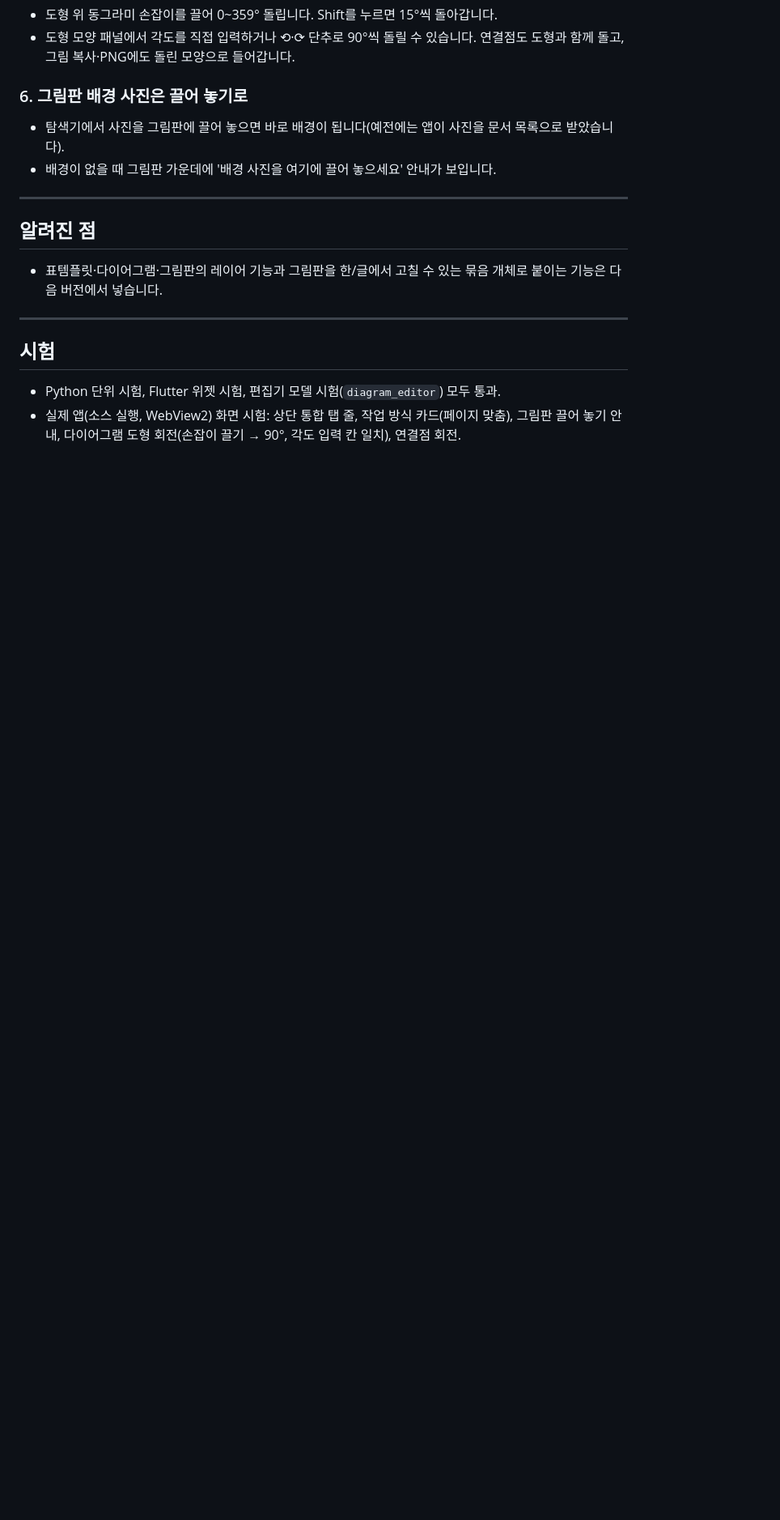
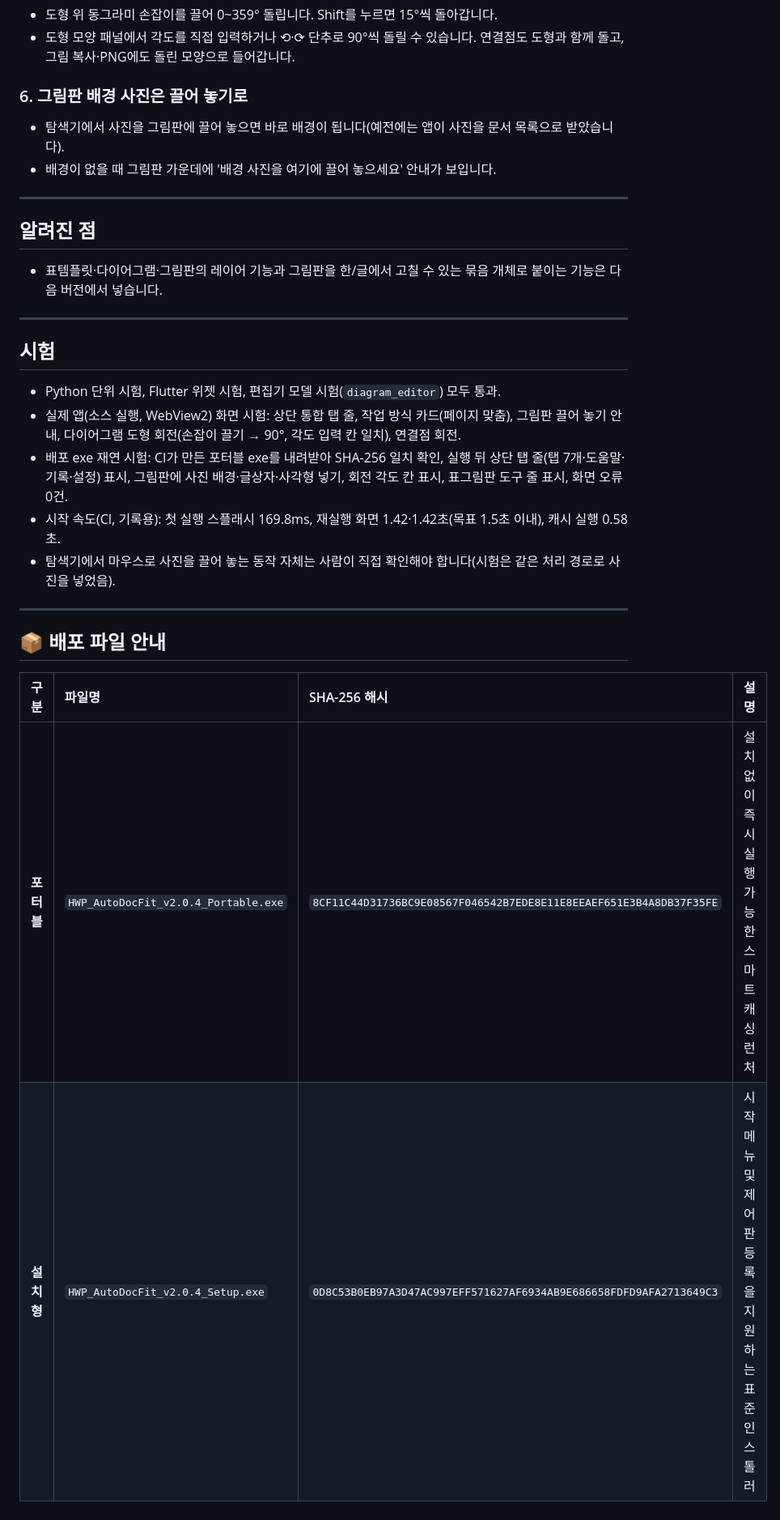
Before and after one commit to haijun93/hwp-auto-docfit, a Markdown page: releases/v2.0.4.md, the part around the change. Shown at 81% size. GitHub-like rendering; blank space fills up the shorter version.

Commit message:
v2.0.4 릴리스 노트: 재연 시험 결과와 배포 파일 SHA-256 기록
Co-Authored-By: Claude Opus 5.5 <noreply@anthropic.com>

```diff
--- a/releases/v2.0.4.md
+++ b/releases/v2.0.4.md
@@ -50,3 +50,15 @@ HWP AutoDocFit 2.0.4 릴리즈 안내입니다.
 
 - Python 단위 시험, Flutter 위젯 시험, 편집기 모델 시험(`diagram_editor`) 모두 통과.
 - 실제 앱(소스 실행, WebView2) 화면 시험: 상단 통합 탭 줄, 작업 방식 카드(페이지 맞춤), 그림판 끌어 놓기 안내, 다이어그램 도형 회전(손잡이 끌기 → 90°, 각도 입력 칸 일치), 연결점 회전.
+- 배포 exe 재연 시험: CI가 만든 포터블 exe를 내려받아 SHA-256 일치 확인, 실행 뒤 상단 탭 줄(탭 7개·도움말·기록·설정) 표시, 그림판에 사진 배경·글상자·사각형 넣기, 회전 각도 칸 표시, 표그림판 도구 줄 표시, 화면 오류 0건.
+- 시작 속도(CI, 기록용): 첫 실행 스플래시 169.8ms, 재실행 화면 1.42·1.42초(목표 1.5초 이내), 캐시 실행 0.58초.
+- 탐색기에서 마우스로 사진을 끌어 놓는 동작 자체는 사람이 직접 확인해야 합니다(시험은 같은 처리 경로로 사진을 넣었음).
+
+---
+
+## 📦 배포 파일 안내
+
+| 구분 | 파일명 | SHA-256 해시 | 설명 |
+| :--- | :--- | :--- | :--- |
+| **포터블** | `HWP_AutoDocFit_v2.0.4_Portable.exe` | `8CF11C44D31736BC9E08567F046542B7EDE8E11E8EEAEF651E3B4A8DB37F35FE` | 설치 없이 즉시 실행 가능한 스마트 캐싱 런처 |
+| **설치형** | `HWP_AutoDocFit_v2.0.4_Setup.exe` | `0D8C53B0EB97A3D47AC997EFF571627AF6934AB9E686658FDFD9AFA2713649C3` | 시작 메뉴 및 제어판 등록을 지원하는 표준 인스톨러 |
```
